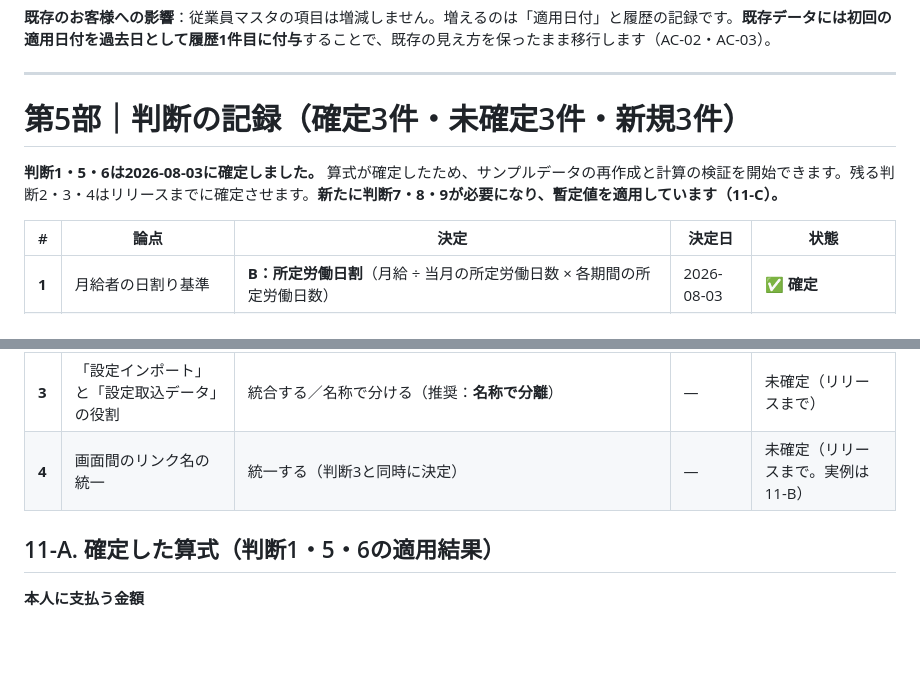
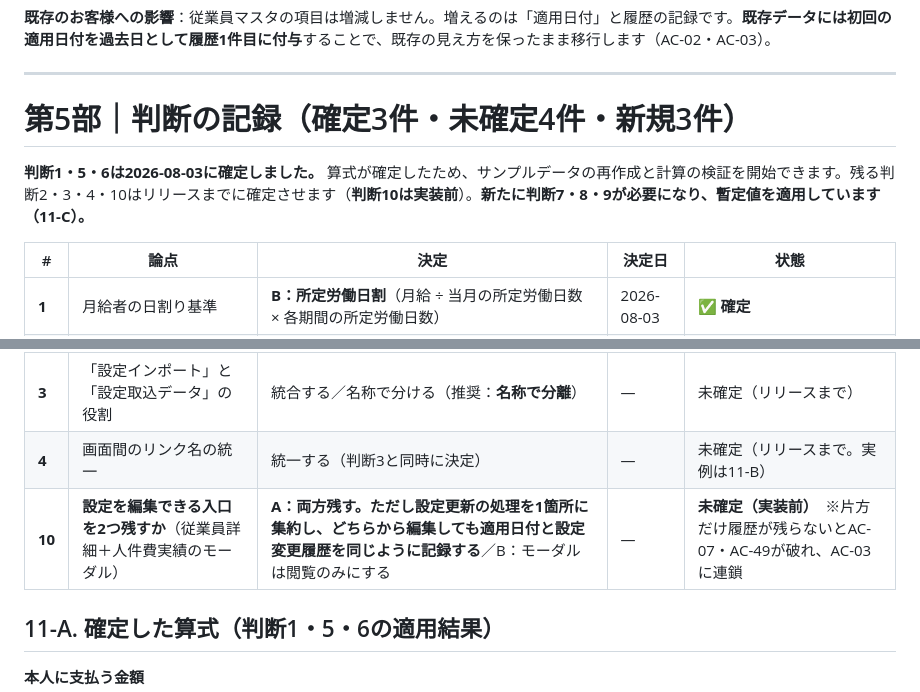
Before and after one commit to suguru789987/rakmy-employee-mgmt-spec, a Markdown page: 20260803_01_従業員管理_仕様書_PdM版.md, 2 parts joined by grey strips. Drawn GitHub-style; blank space fills up the shorter version.

Commit message:
判断10を第5部の表に追加（本文では起票済みだったが表に載っていなかった）
フロー11の本文に「判断10として起票しています」と書きながら、
第5部の判断表に行が無かった。アンカーの太字有無で置換が外れていたため。
設定を編集できる入口を2つ残すか（A: 両方残し更新処理を1箇所に集約／B: モーダルは閲覧のみ）
を未確定・実装前として追加。第5部の見出しも「確定3件・未確定4件・新規3件」に修正

デスクトップはExcel5ファイルをサブフォルダから直下へ移動（見つけにくかったため）

Co-Authored-By: Claude Opus 5 (1M context) <noreply@anthropic.com>

```diff
--- a/20260803_01_従業員管理_仕様書_PdM版.md
+++ b/20260803_01_従業員管理_仕様書_PdM版.md
@@ -777,9 +777,9 @@
 
 ---
 
-# 第5部｜判断の記録（確定3件・未確定3件・新規3件）
+# 第5部｜判断の記録（確定3件・未確定4件・新規3件）
 
-**判断1・5・6は2026-08-03に確定しました。** 算式が確定したため、サンプルデータの再作成と計算の検証を開始できます。残る判断2・3・4はリリースまでに確定させます。**新たに判断7・8・9が必要になり、暫定値を適用しています（11-C）。**
+**判断1・5・6は2026-08-03に確定しました。** 算式が確定したため、サンプルデータの再作成と計算の検証を開始できます。残る判断2・3・4・10はリリースまでに確定させます（**判断10は実装前**）。**新たに判断7・8・9が必要になり、暫定値を適用しています（11-C）。**
 
 | # | 論点 | 決定 | 決定日 | 状態 |
 |---|---|---|---|---|
@@ -789,6 +789,7 @@
 | **2** | 翌月差額調整を使う条件 | 全費目／基本給のみ／使わない（推奨：**基本給のみ**） | — | 未確定（次段階でも可） |
 | **3** | 「設定インポート」と「設定取込データ」の役割 | 統合する／名称で分ける（推奨：**名称で分離**） | — | 未確定（リリースまで） |
 | **4** | 画面間のリンク名の統一 | 統一する（判断3と同時に決定） | — | 未確定（リリースまで。実例は11-B） |
+| **10** | **設定を編集できる入口を2つ残すか**（従業員詳細＋人件費実績のモーダル） | **A：両方残す。ただし設定更新の処理を1箇所に集約し、どちらから編集しても適用日付と設定変更履歴を同じように記録する**／B：モーダルは閲覧のみにする | — | **未確定（実装前）**　※片方だけ履歴が残らないとAC-07・AC-49が破れ、AC-03に連鎖 |
 
 ## 11-A. 確定した算式（判断1・5・6の適用結果）
 
```
